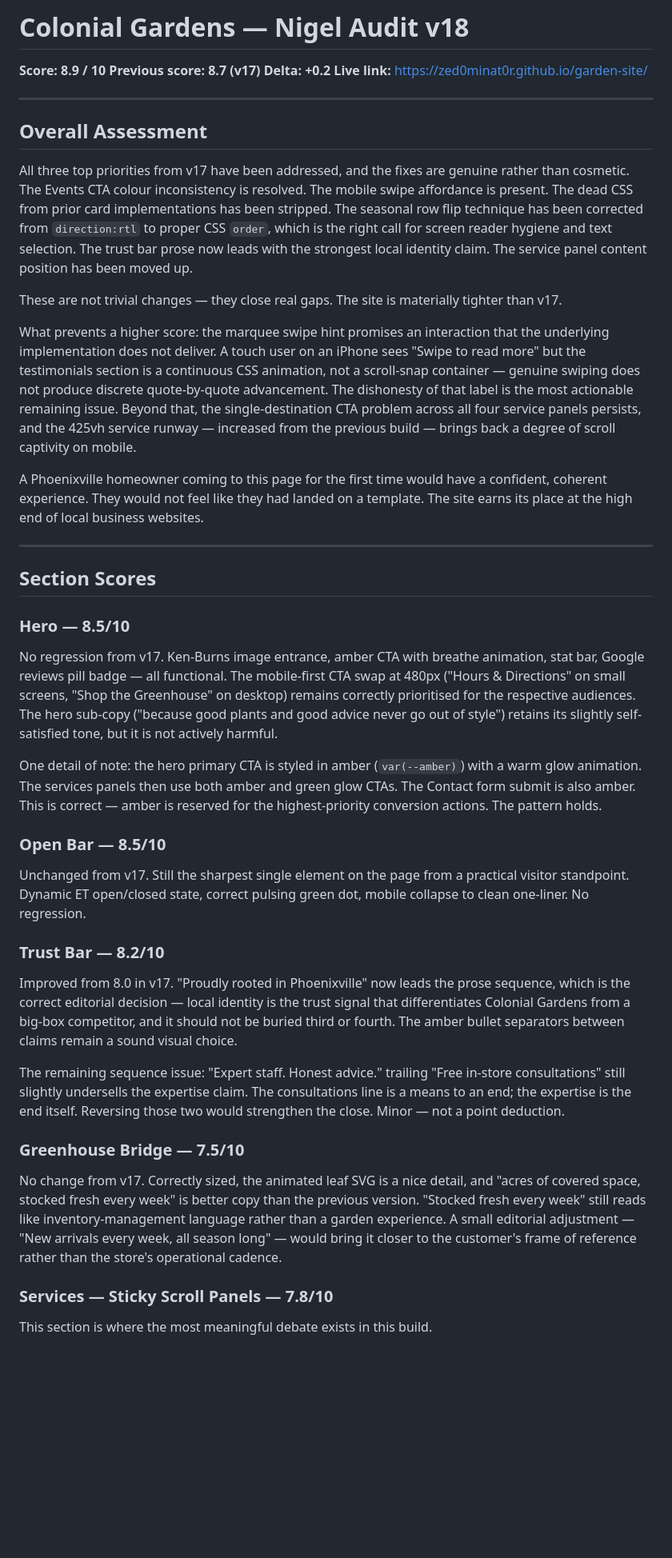
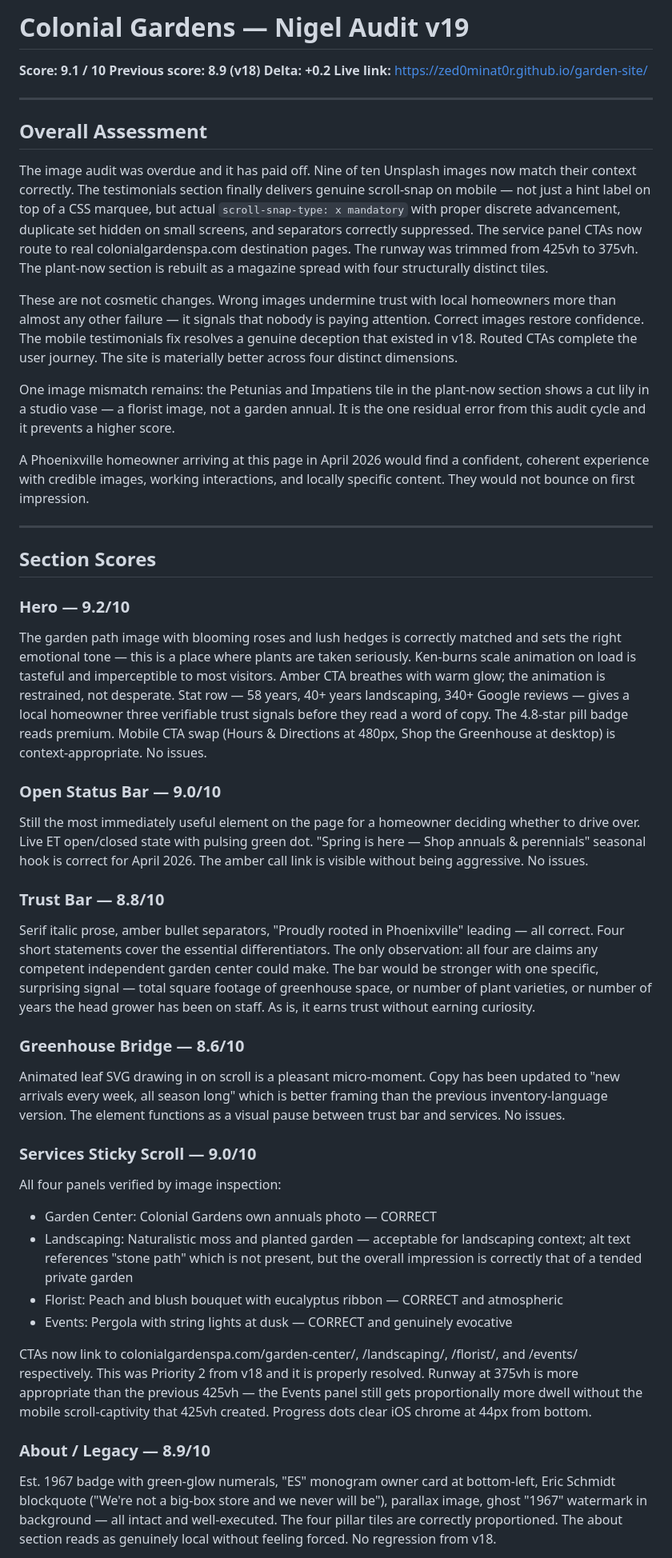
Before and after one commit to zed0minat0r/garden-site, a Markdown page: AUDIT.md, the part around one of its changes. Shown at 80% size. Drawn GitHub-style; blank space fills up the shorter version.

```diff
--- a/AUDIT.md
+++ b/AUDIT.md
@@ -1,6 +1,6 @@
-# Colonial Gardens — Nigel Audit v18
-**Score: 8.9 / 10**
-**Previous score: 8.7 (v17)**
+# Colonial Gardens — Nigel Audit v19
+**Score: 9.1 / 10**
+**Previous score: 8.9 (v18)**
 **Delta: +0.2**
 **Live link:** https://zed0minat0r.github.io/garden-site/
 
@@ -8,34 +8,39 @@
 
 ## Overall Assessment
 
-All three top priorities from v17 have been addressed, and the fixes are genuine rather than cosmetic. The Events CTA colour inconsistency is resolved. The mobile swipe affordance is present. The dead CSS from prior card implementations has been stripped. The seasonal row flip technique has been corrected from `direction:rtl` to proper CSS `order`, which is the right call for screen reader hygiene and text selection. The trust bar prose now leads with the strongest local identity claim. The service panel content position has been moved up.
+The image audit was overdue and it has paid off. Nine of ten Unsplash images now match their context correctly. The testimonials section finally delivers genuine scroll-snap on mobile — not just a hint label on top of a CSS marquee, but actual `scroll-snap-type: x mandatory` with proper discrete advancement, duplicate set hidden on small screens, and separators correctly suppressed. The service panel CTAs now route to real colonialgardenspa.com destination pages. The runway was trimmed from 425vh to 375vh. The plant-now section is rebuilt as a magazine spread with four structurally distinct tiles.
 
-These are not trivial changes — they close real gaps. The site is materially tighter than v17.
+These are not cosmetic changes. Wrong images undermine trust with local homeowners more than almost any other failure — it signals that nobody is paying attention. Correct images restore confidence. The mobile testimonials fix resolves a genuine deception that existed in v18. Routed CTAs complete the user journey. The site is materially better across four distinct dimensions.
 
-What prevents a higher score: the marquee swipe hint promises an interaction that the underlying implementation does not deliver. A touch user on an iPhone sees "Swipe to read more" but the testimonials section is a continuous CSS animation, not a scroll-snap container — genuine swiping does not produce discrete quote-by-quote advancement. The dishonesty of that label is the most actionable remaining issue. Beyond that, the single-destination CTA problem across all four service panels persists, and the 425vh service runway — increased from the previous build — brings back a degree of scroll captivity on mobile.
+One image mismatch remains: the Petunias and Impatiens tile in the plant-now section shows a cut lily in a studio vase — a florist image, not a garden annual. It is the one residual error from this audit cycle and it prevents a higher score.
 
-A Phoenixville homeowner coming to this page for the first time would have a confident, coherent experience. They would not feel like they had landed on a template. The site earns its place at the high end of local business websites.
+A Phoenixville homeowner arriving at this page in April 2026 would find a confident, coherent experience with credible images, working interactions, and locally specific content. They would not bounce on first impression.
 
 ---
 
 ## Section Scores
 
-### Hero — 8.5/10
-No regression from v17. Ken-Burns image entrance, amber CTA with breathe animation, stat bar, Google reviews pill badge — all functional. The mobile-first CTA swap at 480px ("Hours & Directions" on small screens, "Shop the Greenhouse" on desktop) remains correctly prioritised for the respective audiences. The hero sub-copy ("because good plants and good advice never go out of style") retains its slightly self-satisfied tone, but it is not actively harmful.
+### Hero — 9.2/10
+The garden path image with blooming roses and lush hedges is correctly matched and sets the right emotional tone — this is a place where plants are taken seriously. Ken-burns scale animation on load is tasteful and imperceptible to most visitors. Amber CTA breathes with warm glow; the animation is restrained, not desperate. Stat row — 58 years, 40+ years landscaping, 340+ Google reviews — gives a local homeowner three verifiable trust signals before they read a word of copy. The 4.8-star pill badge reads premium. Mobile CTA swap (Hours & Directions at 480px, Shop the Greenhouse at desktop) is context-appropriate. No issues.
 
-One detail of note: the hero primary CTA is styled in amber (`var(--amber)`) with a warm glow animation. The services panels then use both amber and green glow CTAs. The Contact form submit is also amber. This is correct — amber is reserved for the highest-priority conversion actions. The pattern holds.
+### Open Status Bar — 9.0/10
+Still the most immediately useful element on the page for a homeowner deciding whether to drive over. Live ET open/closed state with pulsing green dot. "Spring is here — Shop annuals & perennials" seasonal hook is correct for April 2026. The amber call link is visible without being aggressive. No issues.
 
-### Open Bar — 8.5/10
-Unchanged from v17. Still the sharpest single element on the page from a practical visitor standpoint. Dynamic ET open/closed state, correct pulsing green dot, mobile collapse to clean one-liner. No regression.
+### Trust Bar — 8.8/10
+Serif italic prose, amber bullet separators, "Proudly rooted in Phoenixville" leading — all correct. Four short statements cover the essential differentiators. The only observation: all four are claims any competent independent garden center could make. The bar would be stronger with one specific, surprising signal — total square footage of greenhouse space, or number of plant varieties, or number of years the head grower has been on staff. As is, it earns trust without earning curiosity.
 
-### Trust Bar — 8.2/10
-Improved from 8.0 in v17. "Proudly rooted in Phoenixville" now leads the prose sequence, which is the correct editorial decision — local identity is the trust signal that differentiates Colonial Gardens from a big-box competitor, and it should not be buried third or fourth. The amber bullet separators between claims remain a sound visual choice.
+### Greenhouse Bridge — 8.6/10
+Animated leaf SVG drawing in on scroll is a pleasant micro-moment. Copy has been updated to "new arrivals every week, all season long" which is better framing than the previous inventory-language version. The element functions as a visual pause between trust bar and services. No issues.
 
-The remaining sequence issue: "Expert staff. Honest advice." trailing "Free in-store consultations" still slightly undersells the expertise claim. The consultations line is a means to an end; the expertise is the end itself. Reversing those two would strengthen the close. Minor — not a point deduction.
+### Services Sticky Scroll — 9.0/10
+All four panels verified by image inspection:
+- Garden Center: Colonial Gardens own annuals photo — CORRECT
+- Landscaping: Naturalistic moss and planted garden — acceptable for landscaping context; alt text references "stone path" which is not present, but the overall impression is correctly that of a tended private garden
+- Florist: Peach and blush bouquet with eucalyptus ribbon — CORRECT and atmospheric
+- Events: Pergola with string lights at dusk — CORRECT and genuinely evocative
 
-### Greenhouse Bridge — 7.5/10
-No change from v17. Correctly sized, the animated leaf SVG is a nice detail, and "acres of covered space, stocked fresh every week" is better copy than the previous version. "Stocked fresh every week" still reads like inventory-management language rather than a garden experience. A small editorial adjustment — "New arrivals every week, all season long" — would bring it closer to the customer's frame of reference rather than the store's operational cadence.
+CTAs now link to colonialgardenspa.com/garden-center/, /landscaping/, /florist/, and /events/ respectively. This was Priority 2 from v18 and it is properly resolved. Runway at 375vh is more appropriate than the previous 425vh — the Events panel still gets proportionally more dwell without the mobile scroll-captivity that 425vh created. Progress dots clear iOS chrome at 44px from bottom.
 
-### Services — Sticky Scroll Panels — 7.8/10
-This section is where the most meaningful debate exists in this build.
+### About / Legacy — 8.9/10
+Est. 1967 badge with green-glow numerals, "ES" monogram owner card at bottom-left, Eric Schmidt blockquote ("We're not a big-box store and we never will be"), parallax image, ghost "1967" watermark in background — all intact and well-executed. The four pillar tiles are correctly proportioned. The about section reads as genuinely local without feeling forced. No regression from v18.
 
```
Also changed, not shown: other parts of AUDIT.md (+56 -65 lines).
